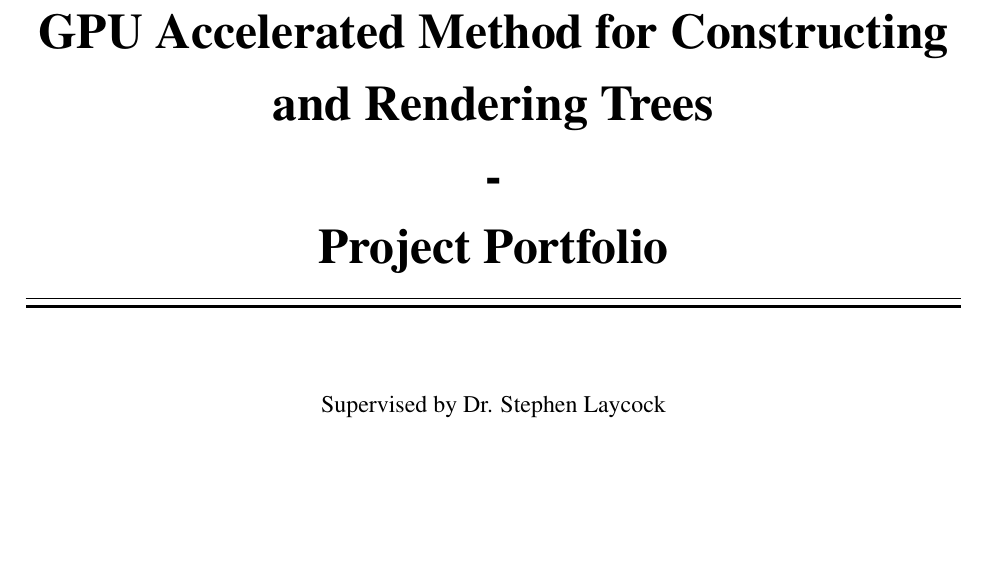
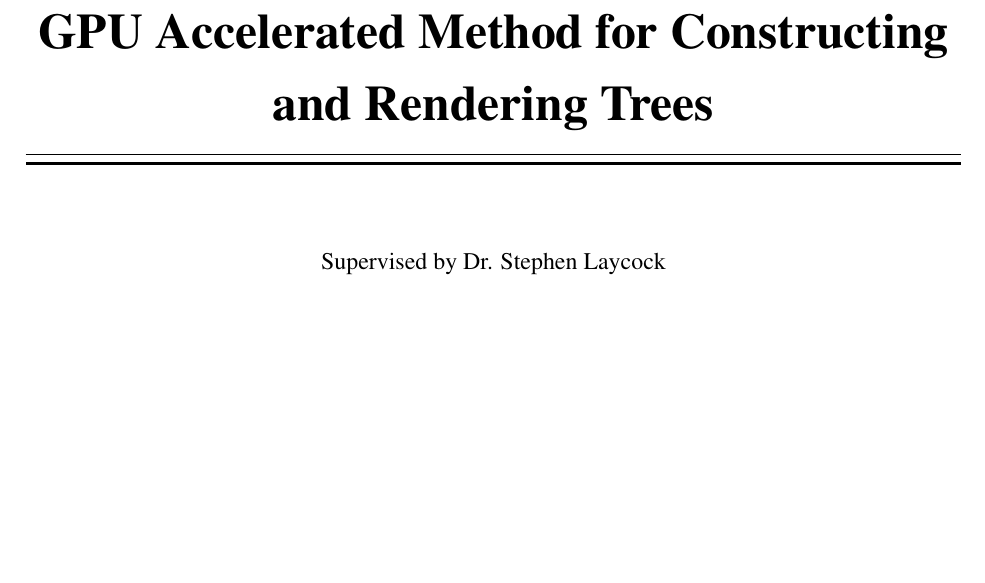
Before and after one commit to Tom-1506/-LaTeX-Docs, a LaTeX document (ProjectPortfolio/ProjectPortfolio.tex): part of page 1 of 4, cut so that both start at the same text. The pictures show the PDF file ProjectPortfolio/ProjectPortfolio.pdf that the author committed with the source.

Commit message:
Simplify Title

```diff
--- a/ProjectPortfolio/ProjectPortfolio.tex
+++ b/ProjectPortfolio/ProjectPortfolio.tex
@@ -1,9 +1,7 @@
 \documentclass[final]{cmpreport}
 \graphicspath{ {./images/} }
 
-\title{GPU Accelerated Method for Constructing and Rendering Trees
-        \\ - \\
-        {Project Portfolio}}
+\title{GPU Accelerated Method for Constructing and Rendering Trees}
 \author{Thomas Mcloughlin}
 \date{21/3/2021}
 \registration{100203952}
```
Also changed, not shown: ProjectPortfolio/ProjectPortfolio.pdf.
